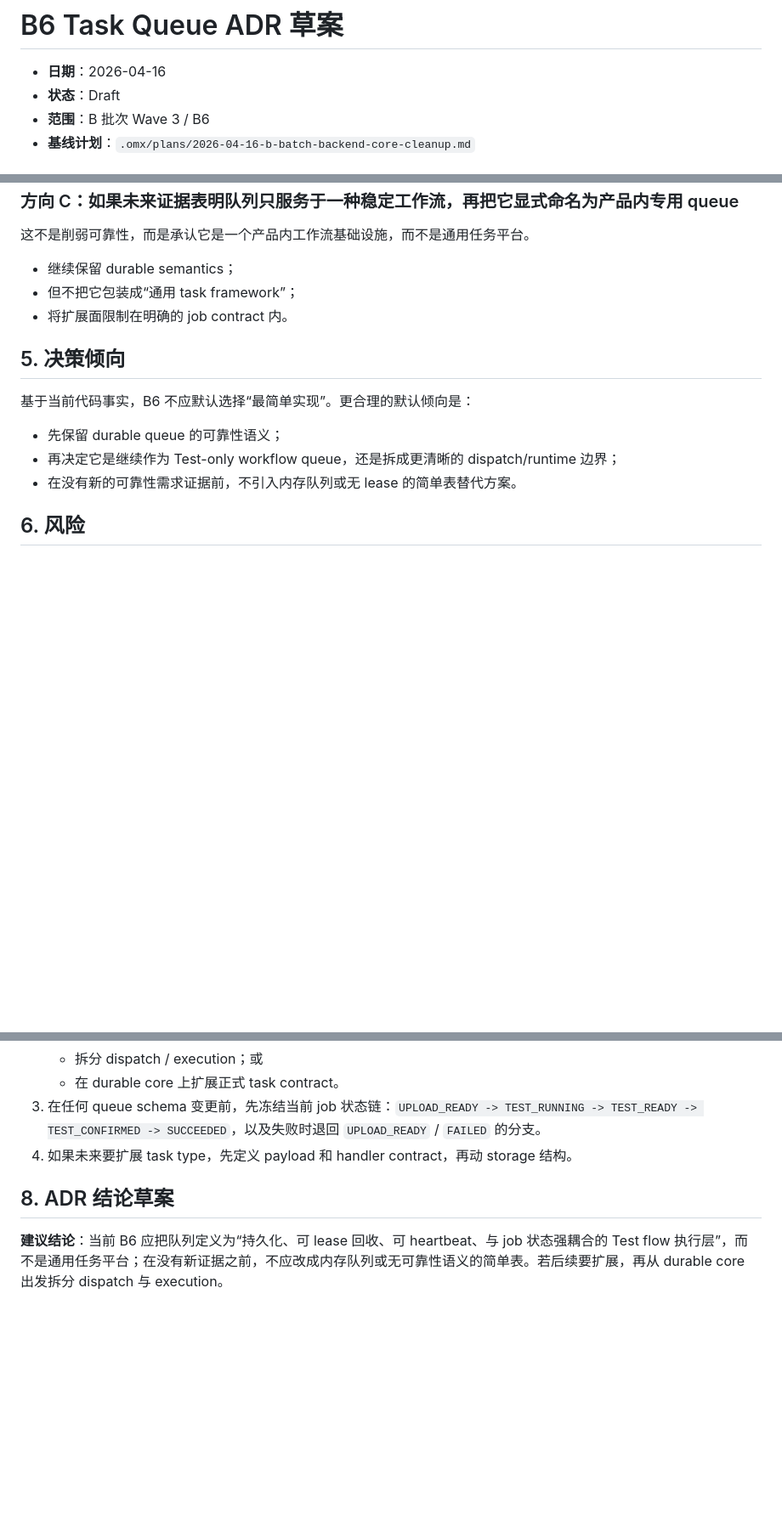
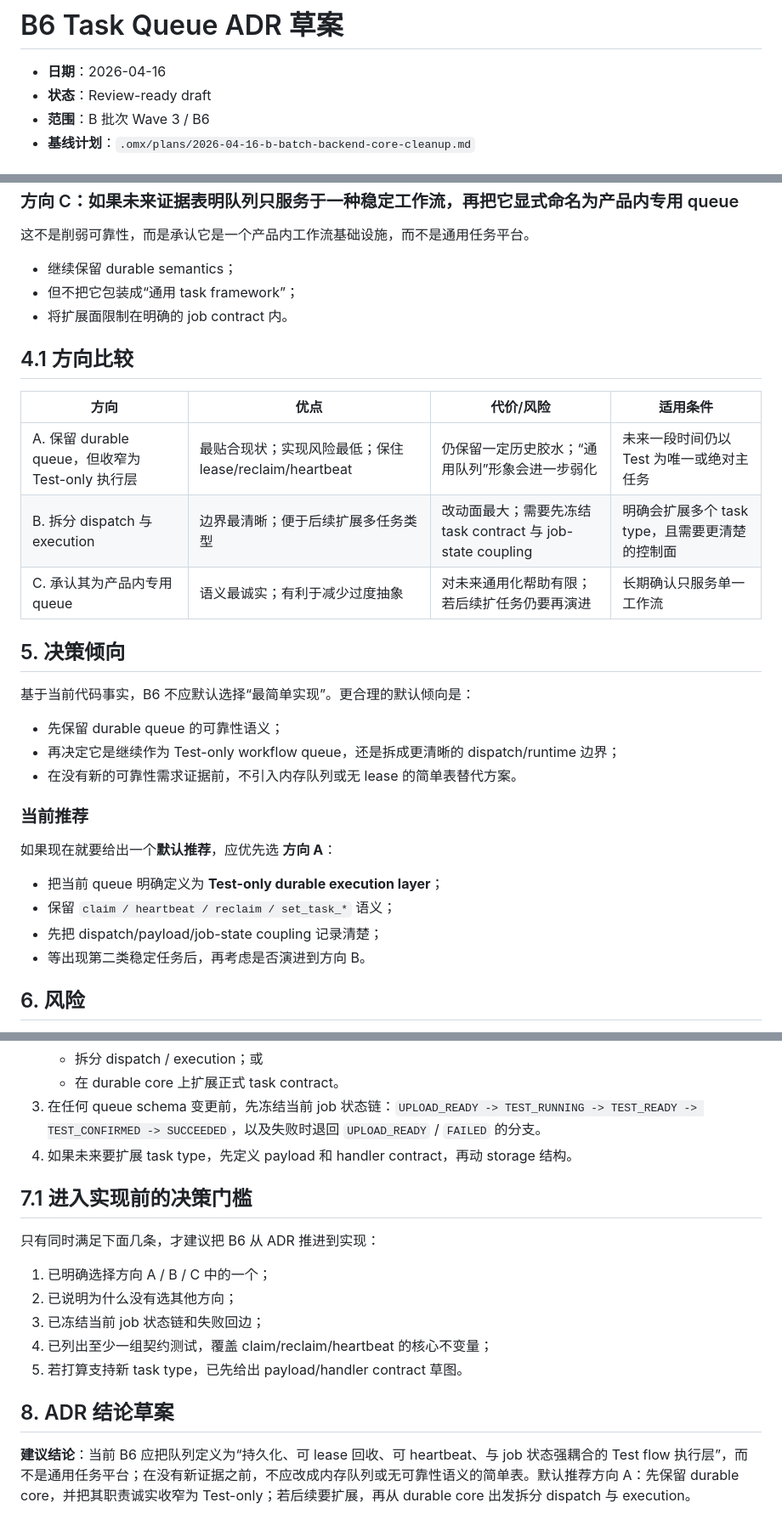
Before and after one commit to PoetCoderJun/video_auto_cut, a Markdown page: .omx/drafts/2026-04-16-b6-task-queue-adr.md, 3 parts joined by grey strips. Shown at 85% size. Drawn GitHub-style; blank space fills up the shorter version.

Commit message:
docs(queue): strengthen B6 ADR recommendation

```diff
--- a/.omx/drafts/2026-04-16-b6-task-queue-adr.md
+++ b/.omx/drafts/2026-04-16-b6-task-queue-adr.md
@@ -1,7 +1,7 @@
 # B6 Task Queue ADR 草案
 
 - **日期**：2026-04-16
-- **状态**：Draft
+- **状态**：Review-ready draft
 - **范围**：B 批次 Wave 3 / B6
 - **基线计划**：`.omx/plans/2026-04-16-b-batch-backend-core-cleanup.md`
 
@@ -127,6 +139,14 @@ B6 的目标不是先把队列“变简单”，而是先把现有语义说清
 - 但不把它包装成“通用 task framework”；
 - 将扩展面限制在明确的 job contract 内。
 
+## 4.1 方向比较
+
+| 方向 | 优点 | 代价/风险 | 适用条件 |
+| --- | --- | --- | --- |
+| A. 保留 durable queue，但收窄为 Test-only 执行层 | 最贴合现状；实现风险最低；保住 lease/reclaim/heartbeat | 仍保留一定历史胶水；“通用队列”形象会进一步弱化 | 未来一段时间仍以 Test 为唯一或绝对主任务 |
+| B. 拆分 dispatch 与 execution | 边界最清晰；便于后续扩展多任务类型 | 改动面最大；需要先冻结 task contract 与 job-state coupling | 明确会扩展多个 task type，且需要更清楚的控制面 |
+| C. 承认其为产品内专用 queue | 语义最诚实；有利于减少过度抽象 | 对未来通用化帮助有限；若后续扩任务仍要再演进 | 长期确认只服务单一工作流 |
+
 ## 5. 决策倾向
 
 基于当前代码事实，B6 不应默认选择“最简单实现”。更合理的默认倾向是：
@@ -134,6 +154,15 @@ B6 的目标不是先把队列“变简单”，而是先把现有语义说清
 - 先保留 durable queue 的可靠性语义；
 - 再决定它是继续作为 Test-only workflow queue，还是拆成更清晰的 dispatch/runtime 边界；
 - 在没有新的可靠性需求证据前，不引入内存队列或无 lease 的简单表替代方案。
+
+### 当前推荐
+
+如果现在就要给出一个**默认推荐**，应优先选 **方向 A**：
+
+- 把当前 queue 明确定义为 **Test-only durable execution layer**；
+- 保留 `claim / heartbeat / reclaim / set_task_*` 语义；
+- 先把 dispatch/payload/job-state coupling 记录清楚；
+- 等出现第二类稳定任务后，再考虑是否演进到方向 B。
 
 ## 6. 风险
 
@@ -152,6 +181,16 @@ B6 的目标不是先把队列“变简单”，而是先把现有语义说清
 3. 在任何 queue schema 变更前，先冻结当前 job 状态链：`UPLOAD_READY -> TEST_RUNNING -> TEST_READY -> TEST_CONFIRMED -> SUCCEEDED`，以及失败时退回 `UPLOAD_READY` / `FAILED` 的分支。
 4. 如果未来要扩展 task type，先定义 payload 和 handler contract，再动 storage 结构。
 
+## 7.1 进入实现前的决策门槛
+
+只有同时满足下面几条，才建议把 B6 从 ADR 推进到实现：
+
+1. 已明确选择方向 A / B / C 中的一个；
+2. 已说明为什么没有选其他方向；
+3. 已冻结当前 job 状态链和失败回边；
+4. 已列出至少一组契约测试，覆盖 claim/reclaim/heartbeat 的核心不变量；
+5. 若打算支持新 task type，已先给出 payload/handler contract 草图。
+
 ## 8. ADR 结论草案
 
-**建议结论**：当前 B6 应把队列定义为“持久化、可 lease 回收、可 heartbeat、与 job 状态强耦合的 Test flow 执行层”，而不是通用任务平台；在没有新证据之前，不应改成内存队列或无可靠性语义的简单表。若后续要扩展，再从 durable core 出发拆分 dispatch 与 execution。
+**建议结论**：当前 B6 应把队列定义为“持久化、可 lease 回收、可 heartbeat、与 job 状态强耦合的 Test flow 执行层”，而不是通用任务平台；在没有新证据之前，不应改成内存队列或无可靠性语义的简单表。默认推荐方向 A：先保留 durable core，并把其职责诚实收窄为 Test-only；若后续要扩展，再从 durable core 出发拆分 dispatch 与 execution。
```
Also changed, not shown: other parts of .omx/drafts/2026-04-16-b6-task-queue-adr.md (+12 -0 lines), docs/requirements_todo.md (+1 -1 lines).
